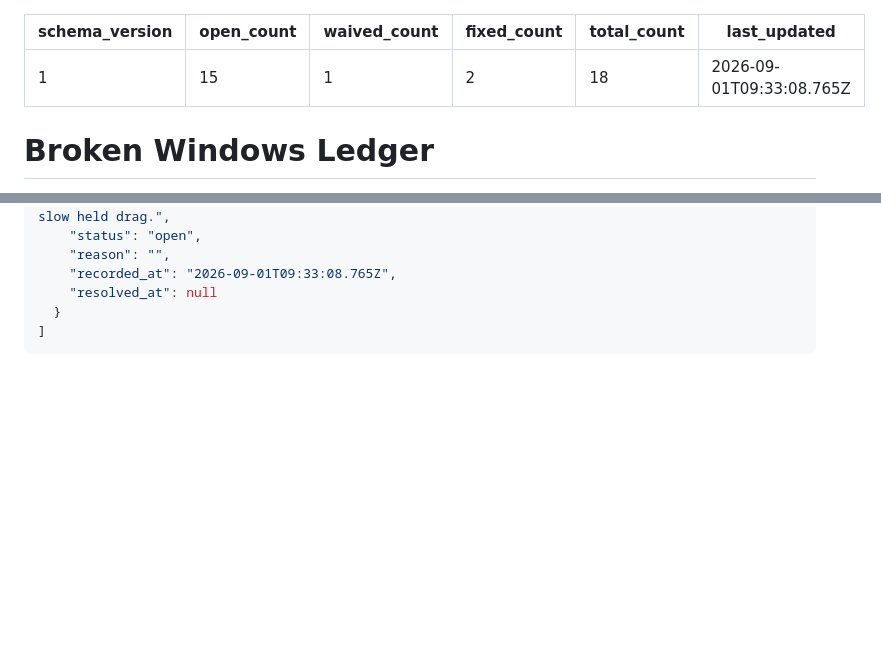
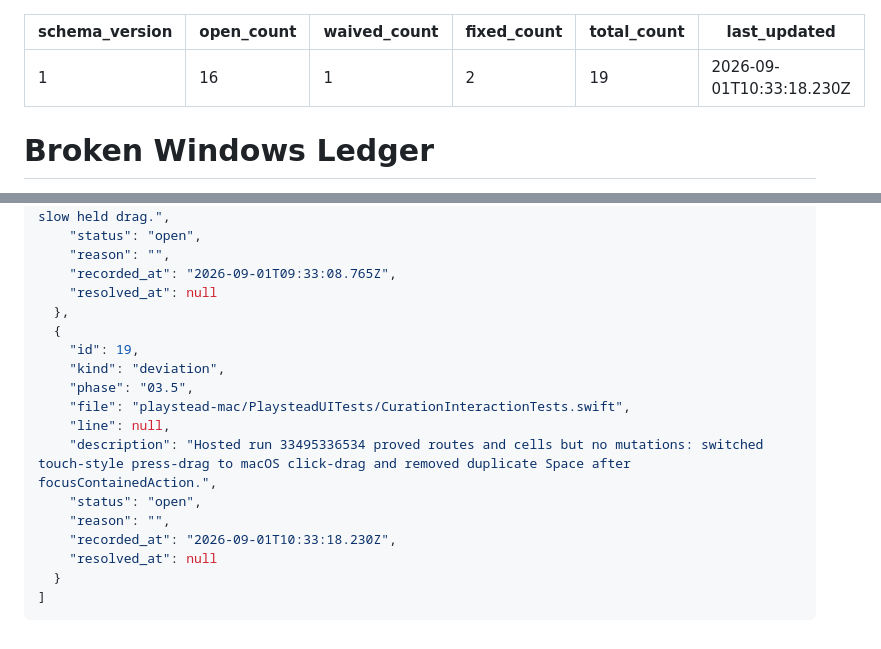
Before and after one commit to szTheory/playstead, a Markdown page: .planning/WINDOWS.md, 2 parts joined by grey strips. GitHub-like rendering; blank space fills up the shorter version.

Commit message:
docs(03.5-06): record macOS reorder input repair

`````diff
--- a/.planning/WINDOWS.md
+++ b/.planning/WINDOWS.md
@@ -1,10 +1,10 @@
 ---
 schema_version: 1
-open_count: 15
+open_count: 16
 waived_count: 1
 fixed_count: 2
-total_count: 18
-last_updated: 2026-09-01T09:33:08.765Z
+total_count: 19
+last_updated: 2026-09-01T10:33:18.230Z
 ---
 
 # Broken Windows Ledger
@@ -251,6 +252,18 @@ last_updated: 2026-09-01T09:33:08.765Z
     "reason": "",
     "recorded_at": "2026-09-01T09:33:08.765Z",
     "resolved_at": null
+  },
+  {
+    "id": 19,
+    "kind": "deviation",
+    "phase": "03.5",
+    "file": "playstead-mac/PlaysteadUITests/CurationInteractionTests.swift",
+    "line": null,
+    "description": "Hosted run 33495336534 proved routes and cells but no mutations: switched touch-style press-drag to macOS click-drag and removed duplicate Space after focusContainedAction.",
+    "status": "open",
+    "reason": "",
+    "recorded_at": "2026-09-01T10:33:18.230Z",
+    "resolved_at": null
   }
 ]
 ````
`````
Also changed, not shown: other parts of .planning/WINDOWS.md (+1 -0 lines), .planning/STATE.md (+6 -5 lines), 1 other file.
